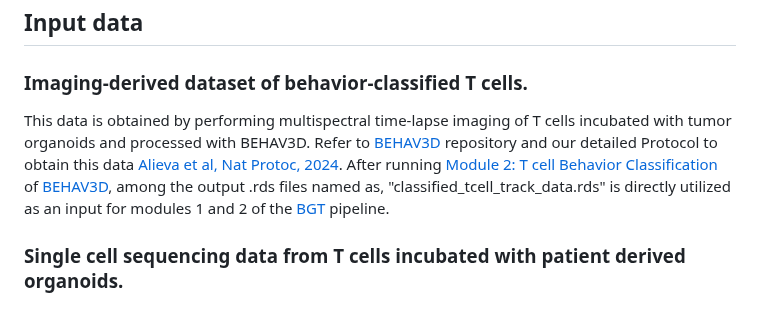
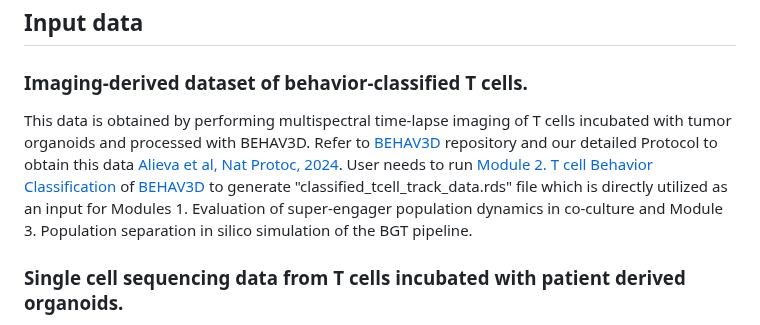
Before and after one commit to imAIgene-Dream3D/BGT, a Markdown page: README.md, the part around the change. Drawn GitHub-style.

```diff
--- a/README.md
+++ b/README.md
@@ -5,7 +5,7 @@ BGT is an imaging-guided transcriptomic experimental and analytical pipeline for
 ## Input data
 
 ### Imaging-derived dataset of behavior-classified T cells.
-This data is obtained by performing multispectral time-lapse imaging of T cells incubated with tumor organoids and processed with BEHAV3D. Refer to [BEHAV3D](https://github.com/AlievaRios/BEHAV3D) repository and our detailed Protocol to obtain this data [Alieva et al, Nat Protoc, 2024](https://www.nature.com/articles/s41596-024-00972-6). After running [Module 2: T cell Behavior Classification](https://github.com/AlievaRios/BEHAV3D/tree/dev-transcriptomics?tab=readme-ov-file#2-t-cell-behavior-classification-module) of [BEHAV3D](https://github.com/AlievaRios/BEHAV3D), among the output .rds files named as, "classified_tcell_track_data.rds" is directly utilized as an input for modules 1 and 2 of the [BGT](https://github.com/AlievaRios/BGT) pipeline.
+This data is obtained by performing multispectral time-lapse imaging of T cells incubated with tumor organoids and processed with BEHAV3D. Refer to [BEHAV3D](https://github.com/AlievaRios/BEHAV3D) repository and our detailed Protocol to obtain this data [Alieva et al, Nat Protoc, 2024](https://www.nature.com/articles/s41596-024-00972-6). User needs to run [Module 2. T cell Behavior Classification](https://github.com/AlievaRios/BEHAV3D/tree/dev-transcriptomics?tab=readme-ov-file#2-t-cell-behavior-classification-module) of [BEHAV3D](https://github.com/AlievaRios/BEHAV3D) to generate "classified_tcell_track_data.rds" file which is directly utilized as an input for Modules 1. Evaluation of super-engager population dynamics in co-culture and Module 3. Population separation in silico simulation  of the BGT pipeline.
 
 ### Single cell sequencing data from T cells incubated with patient derived organoids.
 This data is obtained from running SORT seq on T cells incubated with tumor organoids.
```
